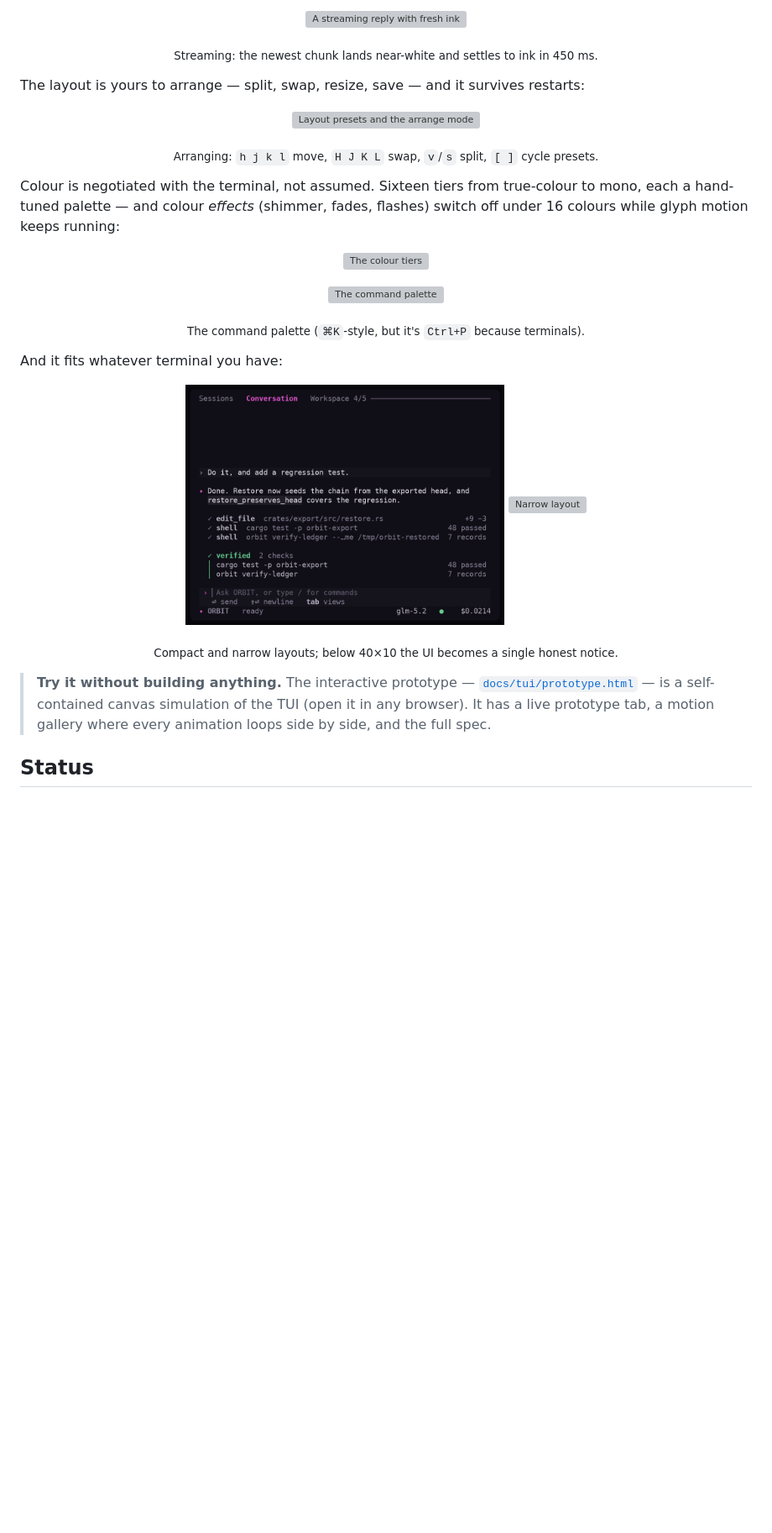
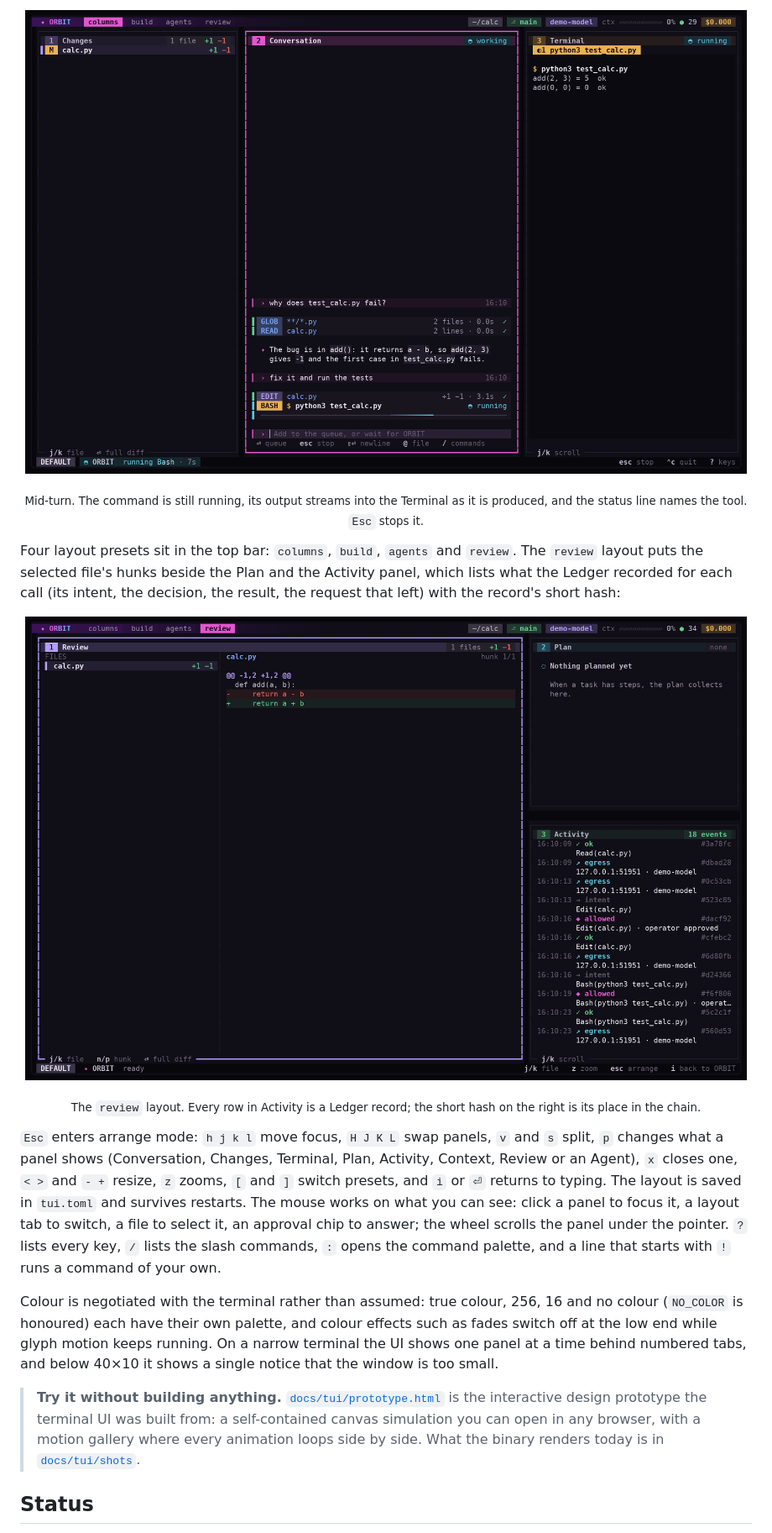
Before and after one commit to fufugita/ORBIT, a Markdown page: README.md, the part around one of its changes. Shown at 84% size. GitHub-like rendering; blank space fills up the shorter version; grey boxes are pictures that could not be loaded.

```diff
--- a/README.md
+++ b/README.md
@@ -59,48 +70,47 @@ revocable), <code>n</code>/<code>Esc</code> deny.</sub></p>
 
 <p align="center">
-  <img src="docs/tui/img/wide_streaming.png" alt="A streaming reply with fresh ink" width="640">
+  <img src="docs/tui/shots/streaming.png" alt="A command still running: its output streams into the Terminal panel" width="860">
 </p>
 
-<p align="center"><sub>Streaming: the newest chunk lands near-white and settles to ink in 450 ms.</sub></p>
+<p align="center"><sub>Mid-turn. The command is still running, its output streams into the Terminal as it is
+produced, and the status line names the tool. <code>Esc</code> stops it.</sub></p>
 
-The layout is yours to arrange — split, swap, resize, save — and it survives
-restarts:
+Four layout presets sit in the top bar: `columns`, `build`, `agents` and
+`review`. The `review` layout puts the selected file's hunks beside the Plan
+and the Activity panel, which lists what the Ledger recorded for each call
+(its intent, the decision, the result, the request that left) with the
+record's short hash:
 
 <p align="center">
-  <img src="docs/tui/img/layouts.png" alt="Layout presets and the arrange mode" width="440">
+  <img src="docs/tui/shots/review.png" alt="The review layout: a diff, the plan, and the activity feed of Ledger records" width="860">
 </p>
 
-<p align="center"><sub>Arranging: <code>h j k l</code> move, <code>H J K L</code> swap, <code>v</code>/<code>s</code> split, <code>[ ]</code> cycle presets.</sub></p>
+<p align="center"><sub>The <code>review</code> layout. Every row in Activity is a Ledger record; the short hash on
+the right is its place in the chain.</sub></p>
 
-Colour is negotiated with the terminal, not assumed. Sixteen tiers from
-true-colour to mono, each a hand-tuned palette — and colour *effects*
-(shimmer, fades, flashes) switch off under 16 colours while glyph motion
-keeps running:
+`Esc` enters arrange mode: `h j k l` move focus, `H J K L` swap panels, `v`
+and `s` split, `p` changes what a panel shows (Conversation, Changes,
+Terminal, Plan, Activity, Context, Review or an Agent), `x` closes one,
+`< >` and `- +` resize, `z` zooms, `[` and `]` switch presets, and `i` or `⏎`
+returns to typing. The layout is saved in `tui.toml` and survives restarts.
+The mouse works on what you can see: click a panel to focus it, a layout tab
+to switch, a file to select it, an approval chip to answer; the wheel scrolls
+the panel under the pointer. `?` lists every key, `/` lists the slash
+commands, `:` opens the command palette, and a line that starts with `!` runs
+a command of your own.
 
-<p align="center">
-  <img src="docs/tui/img/tiers.png" alt="The colour tiers" width="440">
-</p>
+Colour is negotiated with the terminal rather than assumed: true colour, 256,
+16 and no colour (`NO_COLOR` is honoured) each have their own palette, and
+colour effects such as fades switch off at the low end while glyph motion
+keeps running. On a narrow terminal the UI shows one panel at a time behind
+numbered tabs, and below 40×10 it shows a single notice that the window is
+too small.
 
-<p align="center">
-  <img src="docs/tui/img/palette.png" alt="The command palette" width="640">
-</p>
-
-<p align="center"><sub>The command palette (<code>⌘K</code>-style, but it's <code>Ctrl+P</code> because terminals).</sub></p>
-
-And it fits whatever terminal you have:
-
-<p align="center">
-  <img src="docs/tui/img/compact.png" alt="Compact layout" width="380">
-  <img src="docs/tui/img/narrow.png" alt="Narrow layout" width="240">
-</p>
-
-<p align="center"><sub>Compact and narrow layouts; below 40×10 the UI becomes a single honest notice.</sub></p>
-
-> **Try it without building anything.** The interactive prototype —
-> [`docs/tui/prototype.html`](docs/tui/prototype.html) — is a self-contained
-> canvas simulation of the TUI (open it in any browser). It has a live
-> prototype tab, a motion gallery where every animation loops side by side,
-> and the full spec.
+> **Try it without building anything.** [`docs/tui/prototype.html`](docs/tui/prototype.html)
+> is the interactive design prototype the terminal UI was built from: a
+> self-contained canvas simulation you can open in any browser, with a motion
+> gallery where every animation loops side by side. What the binary renders
+> today is in [`docs/tui/shots`](docs/tui/shots).
 
 ## Status
 
```
Also changed, not shown: other parts of README.md (+140 -66 lines).
